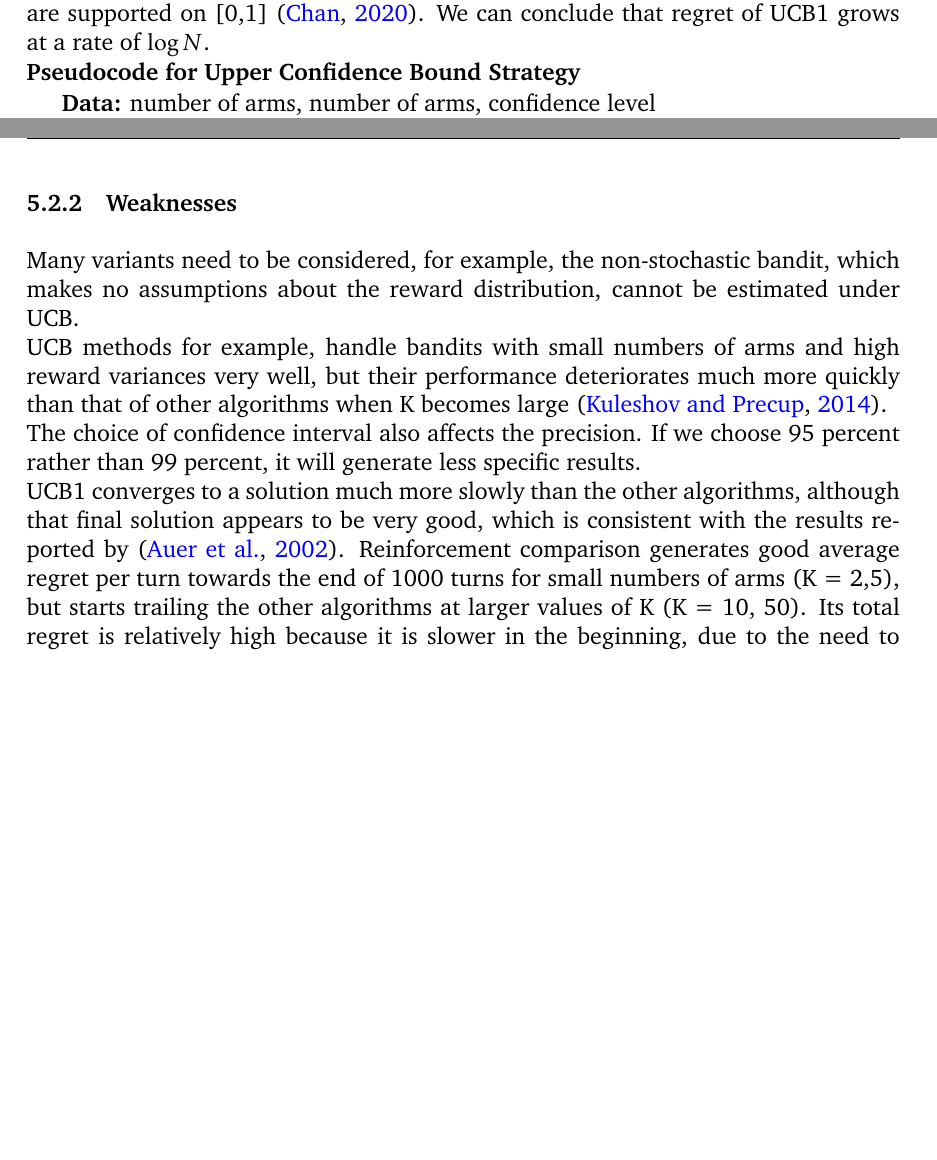
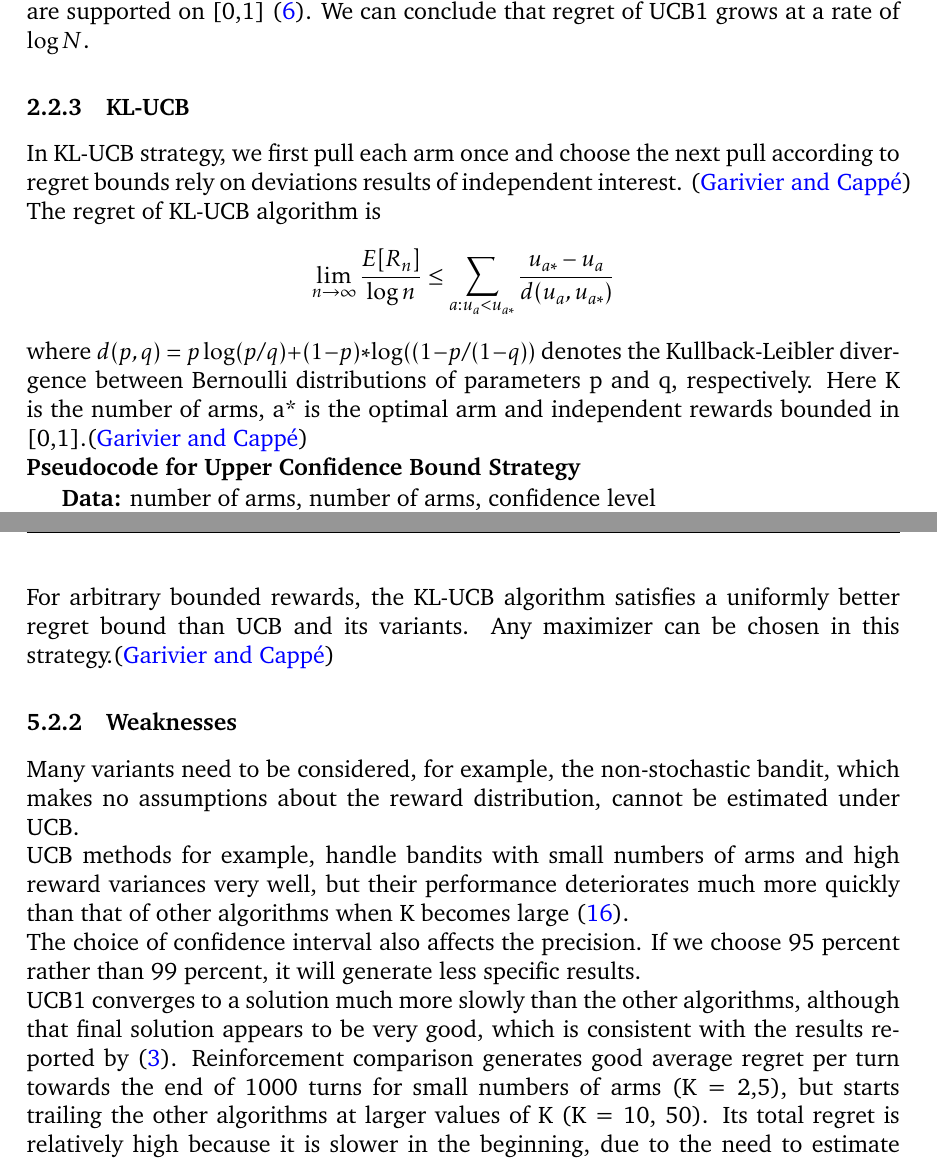
Before and after one commit to ShivamAmratlalPatel/M2RGroupProject, a LaTeX document (report/coursework.tex, which reads report/Strengths_&_Weaknesses.tex, report/stationary_strategies.tex): two parts of pages 7 and 16 of 24, joined at a grey line, cut so that both start at the same text, the shorter picture padded with empty space. Compiled offline with pdfLaTeX.

Commit message:
addition about klUCB as stationary strategy with strength

```diff
--- a/report/Strengths_&_Weaknesses.tex
+++ b/report/Strengths_&_Weaknesses.tex
@@ -31,6 +31,7 @@ The UCB method quickly finds the optimal arm and continuously expoits it, while
 The UCB algorithm does not perform exploration by simply choosing any action selected with a constant probability, but changes its exploration-exploitation balance when collecting more environmental knowledge.
 \\The UCB-1 results from a single simulation are very stable and similar to the average results.
 This demonstrates that the algorithm can balance exploration and exploitation in a single experiment, can optimize contact allocation to discover the best arm, and then exploit it.
+\\ For arbitrary bounded rewards, the KL-UCB algorithm satisfies a uniformly better regret bound than UCB and its variants. Any maximizer can be chosen in this strategy.\citep{Garivier2011}
 
 \subsubsection{Weaknesses}
 Many variants need to be considered, for example, the non-stochastic bandit, which makes no assumptions about the reward distribution, cannot be estimated under UCB\@.
--- a/report/stationary_strategies.tex
+++ b/report/stationary_strategies.tex
@@ -62,6 +62,12 @@ Here, we define \textbf{stationary} distributions for arms as those where the un
     Under UCB1, logarithmic regret $O(\log N)$  is achieved when the reward distributions are supported on [0,1] \citep{Chan_2020}.
     We can conclude that regret of UCB1 grows at a rate of $\log N$.
     \par
+    \subsubsection{KL-UCB}
+    In KL-UCB strategy, we first pull each arm once and choose the next pull according to regret bounds rely on deviations results of independent interest. \citep{Garivier2011}
+    \par
+    The regret of KL-UCB algorithm is $$\lim_{n\to \infty} \frac{E[R_n]}{\log n} \leq  \sum_{a:u_a < u_{a*}} \frac{u_{a*}-u_a}{d(u_a,u_{a*})}  $$
+    where $d(p, q) = p \log(p/q) + (1 - p) * \log((1 - p/(1 - q))$ denotes the Kullback-Leibler diver- gence between Bernoulli distributions of parameters p and q, respectively. Here K is the number of arms, a* is the optimal arm and independent rewards bounded in [0,1].\citep{Garivier2011}
+    \par
     \textbf{Pseudocode for Upper Confidence Bound Strategy}
     \newline
     \begin{algorithm}[H]
```
Also changed, not shown: report/references.bib (+9 -0 lines).
